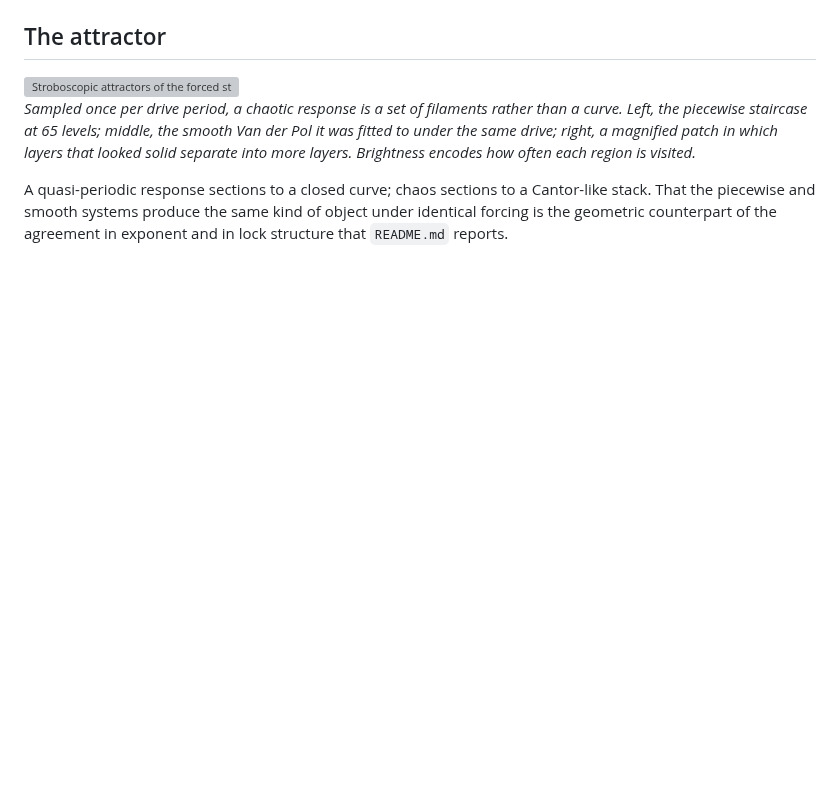
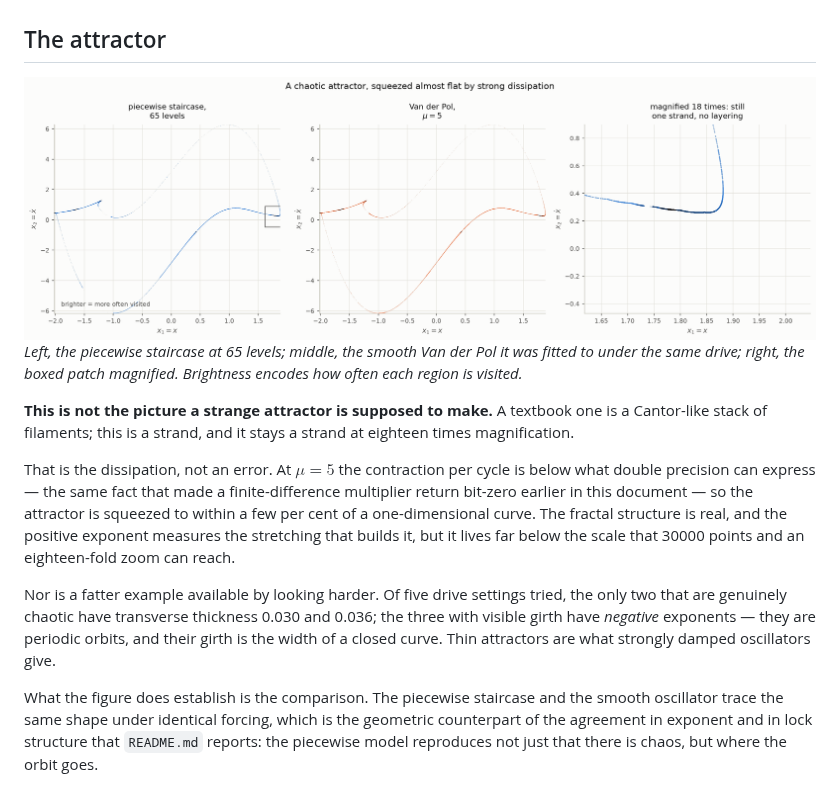
Before and after one commit to aburston/second-order-prototype, a Markdown page: MAPS.md, the part around the change. Drawn GitHub-style; pictures changed too: figures/strange-attractor-light.png (added); blank space fills up the shorter version; grey boxes are pictures that could not be loaded.

Commit message:
Say what the attractor figure actually shows
The first render was captioned as a Cantor-like stack of filaments. It is
not one: it is a strand, and it stays a strand at eighteen times
magnification. Shipping that caption beside that image would have been
plainly false, so both the figure titles and the MAPS.md text now describe
what is there.

The cause is physical rather than a defect. At mu = 5 the contraction per
cycle is below what double precision can express -- the same fact that made
a finite difference multiplier return bit zero -- so the attractor is
squeezed to within a few per cent of a one dimensional curve. The fractal
structure is real and the positive exponent measures the stretching that
builds it, but it sits far below the scale 30000 points and an eighteen
fold zoom can reach.

Looking for a fatter example did not find one. Of five drive settings
tried, the only two that are genuinely chaotic have transverse thickness
0.030 and 0.036:

  VdP mu=5   A=5   Om=2.466   lambda +0.0999   thickness 0.036
  VdP mu=1   A=1   Om=0.4718  lambda +0.0341   thickness 0.030
  VdP mu=0.5 A=1.2 Om=0.6     lambda -0.2452   thickness 0.461
  VdP mu=0.3 A=1.0 Om=0.55    lambda -0.0043   thickness 0.506
  VdP mu=2   A=3   Om=1.2     lambda -1.2886   thickness 0.342

The three with visible girth have negative exponents -- they are periodic
orbits and the girth is the width of a closed curve, so that measurement
says nothing about fractal structure. Thin attractors are what strongly
damped oscillators give.

What the figure does establish is the comparison: the piecewise staircase
and the smooth oscillator trace the same shape under identical forcing,
which is the geometric counterpart of the agreement in exponent and lock
structure reported in README.md.

Co-Authored-By: Claude Opus 5 <noreply@anthropic.com>
Claude-Session: https://claude.ai/code/session_01QWXJsNRo5hH2Be8MaTrKqT

```diff
--- a/MAPS.md
+++ b/MAPS.md
@@ -624,9 +624,28 @@ and exceeding the cap raises rather than returning.
   <img alt="Stroboscopic attractors of the forced staircase and Van der Pol, with a magnified filament" src="figures/strange-attractor-light.png">
 </picture>
 
-*Sampled once per drive period, a chaotic response is a set of filaments rather than a curve. Left, the piecewise staircase at 65 levels; middle, the smooth Van der Pol it was fitted to under the same drive; right, a magnified patch in which layers that looked solid separate into more layers. Brightness encodes how often each region is visited.*
+*Left, the piecewise staircase at 65 levels; middle, the smooth Van der Pol it was fitted to under the same drive; right, the boxed patch magnified. Brightness encodes how often each region is visited.*
 
-A quasi-periodic response sections to a closed curve; chaos sections to a
-Cantor-like stack. That the piecewise and smooth systems produce the same
-kind of object under identical forcing is the geometric counterpart of the
-agreement in exponent and in lock structure that `README.md` reports.
+**This is not the picture a strange attractor is supposed to make.** A
+textbook one is a Cantor-like stack of filaments; this is a strand, and it
+stays a strand at eighteen times magnification.
+
+That is the dissipation, not an error. At $`\mu = 5`$ the contraction per
+cycle is below what double precision can express — the same fact that made a
+finite-difference multiplier return bit-zero earlier in this document — so
+the attractor is squeezed to within a few per cent of a one-dimensional
+curve. The fractal structure is real, and the positive exponent measures the
+stretching that builds it, but it lives far below the scale that 30000
+points and an eighteen-fold zoom can reach.
+
+Nor is a fatter example available by looking harder. Of five drive settings
+tried, the only two that are genuinely chaotic have transverse thickness
+0.030 and 0.036; the three with visible girth have *negative* exponents —
+they are periodic orbits, and their girth is the width of a closed curve.
+Thin attractors are what strongly damped oscillators give.
+
+What the figure does establish is the comparison. The piecewise staircase
+and the smooth oscillator trace the same shape under identical forcing,
+which is the geometric counterpart of the agreement in exponent and in lock
+structure that `README.md` reports: the piecewise model reproduces not just
+that there is chaos, but where the orbit goes.
```
Also changed, not shown: figures/strange-attractor-dark.png (added), 1 other file.
